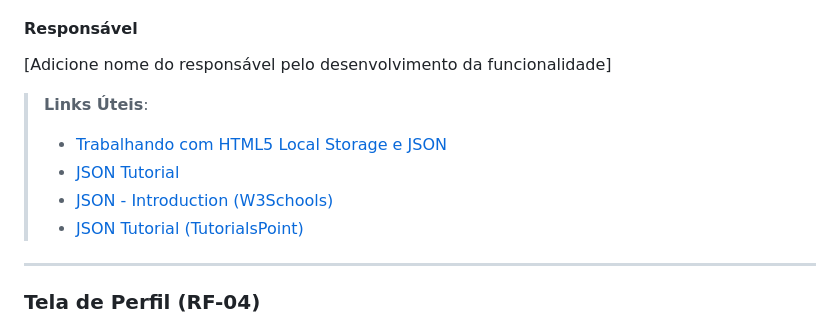
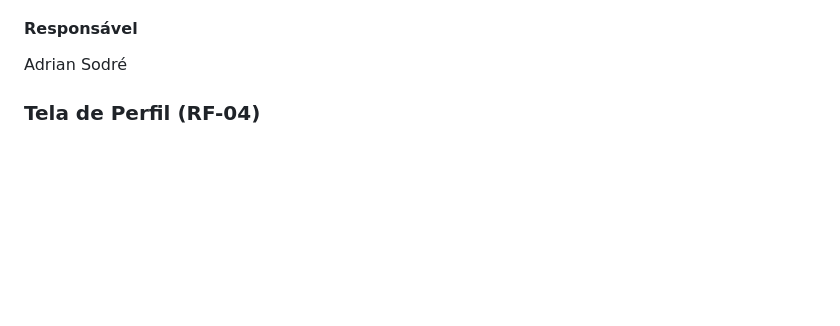
Before and after one commit to ICEI-PUC-Minas-PMV-ADS/pmv-ads-2023-2-e1-proj-web-t1-cumbuca, a Markdown page: documentos/06-Programação de Funcionalidades.md, the part around one of its changes. Drawn GitHub-style; blank space fills up the shorter version.

```diff
--- a/documentos/06-Programação de Funcionalidades.md
+++ b/documentos/06-Programação de Funcionalidades.md
@@ -121,20 +106,7 @@ RF - 03: A aplicação deve permitir ao usuário restringir a busca com base em
 
 #### Responsável
 
-[Adicione nome do responsável pelo desenvolvimento da funcionalidade]
-
-
-
-
-> **Links Úteis**:
-> - [Trabalhando com HTML5 Local Storage e JSON](https://www.devmedia.com.br/trabalhando-com-html5-local-storage-e-json/29045)
-> - [JSON Tutorial](https://www.w3resource.com/JSON)
-> - [JSON - Introduction (W3Schools)](https://www.w3schools.com/js/js_json_intro.asp)
-> - [JSON Tutorial (TutorialsPoint)](https://www.tutorialspoint.com/json/index.htm)
-
-
-
-----------------------------------------
+Adrian Sodré
 
 ### Tela de Perfil (RF-04)
 
```
Also changed, not shown: other parts of documentos/06-Programação de Funcionalidades.md (+20 -137 lines).
